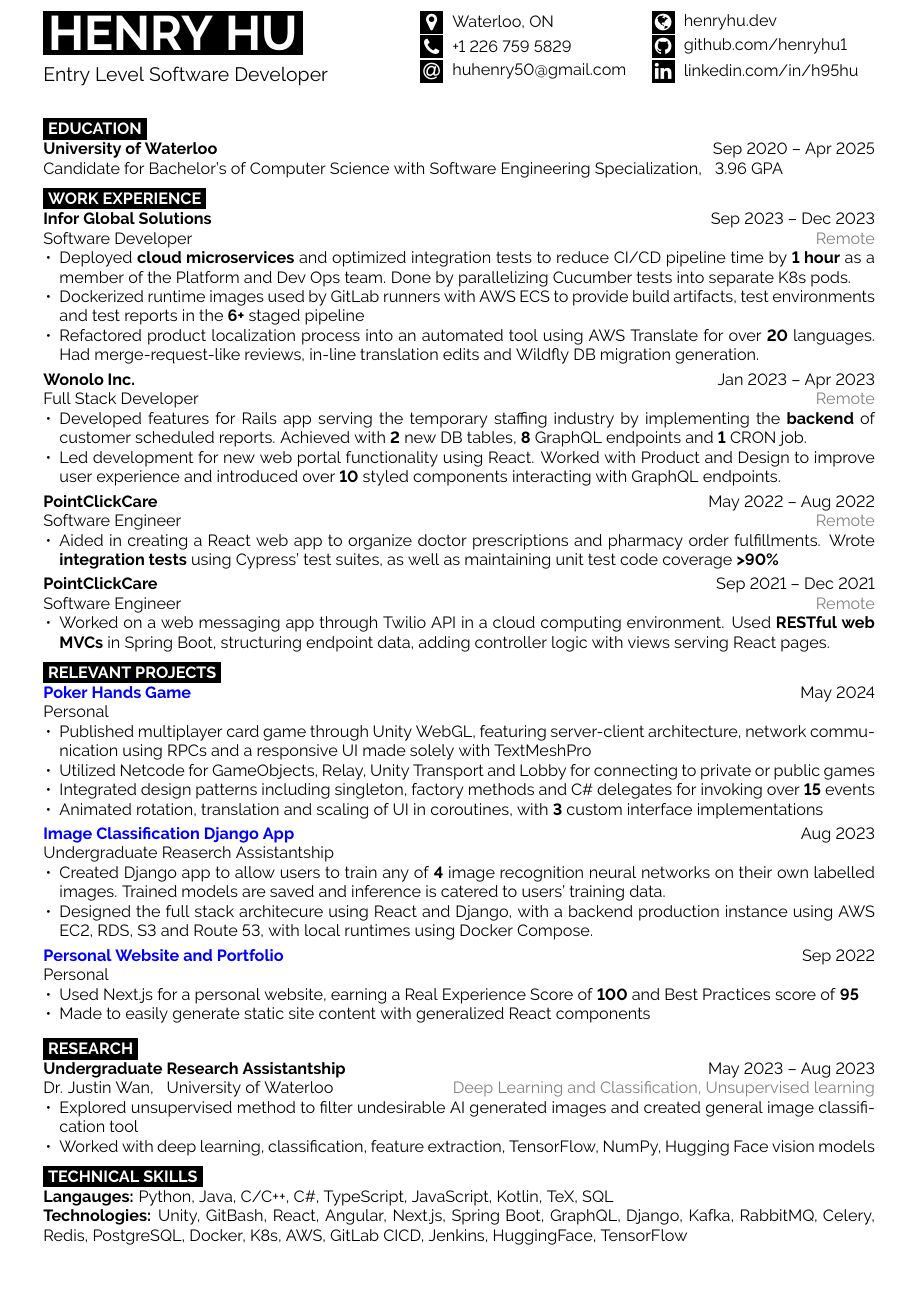
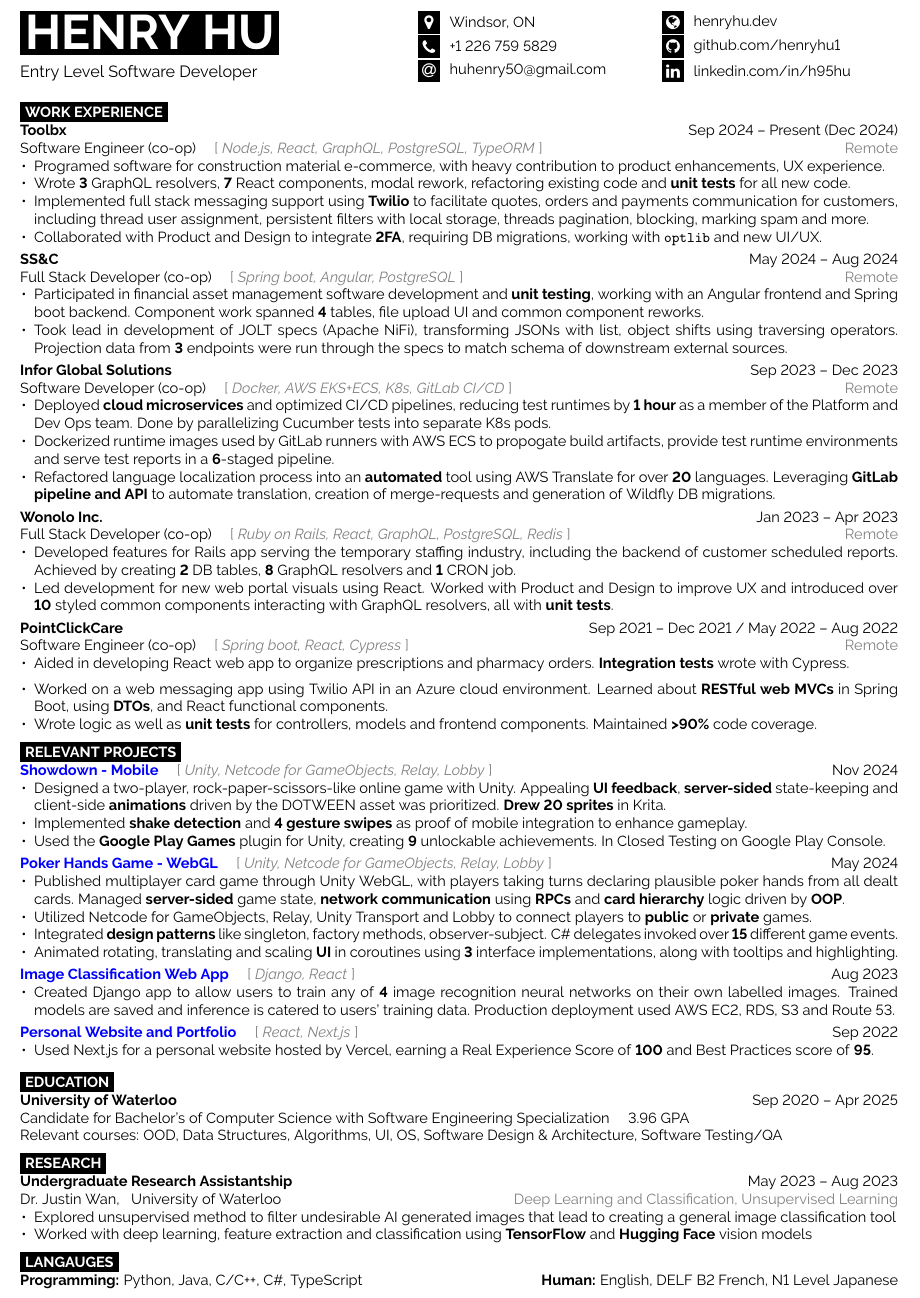
Before and after one commit to henryhu1/my-resume, a LaTeX document (External/main.tex, which reads External/developercv.cls): part of the page, cut so that both start at the same text. Compiled offline with pdfLaTeX.

Commit message:
update external resume

```diff
--- a/External/developercv.cls
+++ b/External/developercv.cls
@@ -50,10 +50,10 @@
 
 \geometry{
 	paper=a4paper, % Paper size, change to letterpaper for US letter size
-	top=1.5cm, % Top margin
-	bottom=1.5cm, % Bottom margin
-	left=1.5cm, % Left margin
-	right=1.5cm, % Right margin
+	top=1cm, % Top margin
+	bottom=1cm, % Bottom margin
+	left=1cm, % Left margin
+	right=1cm, % Right margin
 	headheight=0.75cm, % Header height
 	footskip=1cm, % Space from the bottom margin to the baseline of the footer
 	headsep=0.5cm, % Space from the top margin to the baseline of the header
--- a/External/main.tex
+++ b/External/main.tex
@@ -20,10 +20,10 @@
 %	PACKAGES AND OTHER DOCUMENT CONFIGURATIONS
 %----------------------------------------------------------------------------------------
 
-\documentclass[10pt]{developercv} % Default font size, values from 8-12pt are recommended
+\documentclass[9pt]{developercv} % Default font size, values from 8-12pt are recommended
 \usepackage{xcolor}
 \usepackage{enumitem}
-\setlist{leftmargin=3.5mm}
+\setlist{leftmargin=3mm}
 \usepackage{tikz}
 \usetikzlibrary{positioning}
 \newcommand\spaceyBubbles[1] {%
@@ -59,7 +59,7 @@
 
 	% The first parameter is the FontAwesome icon name, the second is the box size and the third is the text
 	% Other icons can be found by referring to fontawesome.pdf (supplied with the template) and using the word after \fa in the command for the icon you want
-	\icon{MapMarker}{8}{Waterloo, ON}\\
+	\icon{MapMarker}{8}{Windsor, ON}\\
 	\icon{Phone}{8}{+1 226 759 5829}\\
 	\href{mailto:huhenry50@gmail.com}{\icon{At}{8}{{huhenry50@gmail.com}}}\\
 \end{minipage}
@@ -73,7 +73,7 @@
 	\href{https://www.linkedin.com/in/h95hu/}{\icon{Linkedin}{8}{{linkedin.com/in/h95hu}}}\\
 \end{minipage}
 
-\vspace{0.3cm}
+\vspace{0.01cm}
 
 %----------------------------------------------------------------------------------------
 %	INTRODUCTION, SKILLS AND TECHNOLOGIES
@@ -94,18 +94,6 @@
 % \end{minipage}
 
 %----------------------------------------------------------------------------------------
-%	EDUCATION
-%----------------------------------------------------------------------------------------
-
-\cvsect{Education}
-
-\begin{minipage}[t]{\textwidth}
-	\vspace{-\baselineskip}
-	\textbf{University of Waterloo} \hfill Sep 2020 -- Apr 2025 \\
-	Candidate for Bachelor's of Computer Science with Software Engineering Specialization, \; 3.96 GPA
-\end{minipage}
-
-%----------------------------------------------------------------------------------------
 %	EXPERIENCE
 %----------------------------------------------------------------------------------------
 
@@ -114,45 +102,67 @@
 \begin{minipage}[t]{\textwidth}
 	\vspace{-\baselineskip}
 
+	\textbf{Toolbx} \hfill Sep 2024 -- Present (Dec 2024) \\
+	Software Engineer (co-op) \quad \textcolor{gray}{[\;\textit{Node.js, React, GraphQL, PostgreSQL, TypeORM}\;]} \hfill \textcolor{gray}{Remote}
+	\begin{itemize}[noitemsep,topsep=0pt]
+		\item Programed software for construction material e-commerce,
+		with heavy contribution to product enhancements, UX experience.
+		\item Wrote \textbf{3} GraphQL resolvers, \textbf{7} React components, modal rework, refactoring existing code and \textbf{unit tests} for all new code.
+		\item Implemented full stack messaging support using \textbf{Twilio} to facilitate quotes, orders and payments communication for customers,
+		including thread user assignment, persistent filters with local storage,
+		threads pagination, blocking, marking spam and more.
+		\item Collaborated with Product and Design to integrate \textbf{2FA}, requiring DB migrations, working with \texttt{optlib} and new UI/UX.
+	\end{itemize}
+	\vspace{0.3em}
+
+	\textbf{SS\&C} \hfill May 2024 -- Aug 2024 \\
+	Full Stack Developer (co-op) \quad \textcolor{gray}{[\;\textit{Spring boot, Angular, PostgreSQL}\;]} \hfill \textcolor{gray}{Remote}
+	\begin{itemize}[noitemsep,topsep=0pt]
+		\item Participated in financial asset management software development and \textbf{unit testing}, working with an Angular frontend and Spring boot backend.
+		Component work spanned \textbf{4} tables, file upload UI and common component reworks.
+		\item Took lead in development of JOLT specs (Apache NiFi), transforming JSONs with list, object shifts using traversing operators.
+		Projection data from \textbf{3} endpoints were run through the specs to match schema of downstream external sources.
+	\end{itemize}
+	\vspace{0.3em}
+
 	\textbf{Infor Global Solutions} \hfill Sep 2023 -- Dec 2023 \\
-	Software Developer \hfill \textcolor{gray}{Remote}
+	Software Developer (co-op) \quad \textcolor{gray}{[\;\textit{Docker, AWS EKS+ECS, K8s, GitLab CI/CD}\;]} \hfill \textcolor{gray}{Remote}
 	\begin{itemize}[noitemsep,topsep=0pt]
-		\item Deployed \textbf{cloud microservices} and optimized integration tests to
-		reduce CI/CD pipeline time by \textbf{1 hour} as a member of the Platform and Dev Ops team.
+		\item Deployed \textbf{cloud microservices} and optimized CI/CD pipelines,
+		reducing test runtimes by \textbf{1 hour} as a member of the Platform and Dev Ops team.
 		Done by parallelizing Cucumber tests into separate K8s pods.
-		\item Dockerized runtime images used by GitLab runners with AWS ECS to provide build artifacts, test
-		environments and test reports in the \textbf{6+} staged pipeline
-		\item Refactored product localization process into an automated tool using
-		AWS Translate for over \textbf{20} languages. Had merge-request-like reviews,
-		in-line translation edits and Wildfly DB migration generation.
+		\item Dockerized runtime images used by GitLab runners with AWS ECS to propogate build artifacts, provide test runtime
+		environments and serve test reports in a \textbf{6}-staged pipeline.
+		\item Refactored language localization process into an \textbf{automated} tool using
+		AWS Translate for over \textbf{20} languages. Leveraging \textbf{GitLab pipeline and API}
+		to automate translation, creation of merge-requests and generation of Wildfly DB migrations.
 	\end{itemize}
 	\vspace{0.3em}
 
 	\textbf{Wonolo Inc.} \hfill Jan 2023 -- Apr 2023 \\
-	Full Stack Developer \hfill \textcolor{gray}{Remote}
+	Full Stack Developer (co-op) \quad \textcolor{gray}{[\;\textit{Ruby on Rails, React, GraphQL, PostgreSQL, Redis}\;]} \hfill \textcolor{gray}{Remote}
 	\begin{itemize}[noitemsep,topsep=0pt]
-				%\textit{\textcolor[gray]{0.5}{An American startup company providing software for the temporary staffing industry, empowering workers to work flexibly and employers to find reliable employees}}\\
-		\item Developed features for Rails app serving the temporary staffing industry by implementing the
-		\textbf{backend} of customer scheduled reports. Achieved with \textbf{2} new DB tables, \textbf{8} GraphQL endpoints and \textbf{1} CRON job.
-		\item Led development for new web portal functionality using React. Worked with Product and Design to improve user
-		experience and introduced over \textbf{10} styled components interacting with GraphQL endpoints.
+		\item Developed features for Rails app serving the temporary staffing industry, including the
+		backend of customer scheduled reports. Achieved by creating \textbf{2} DB tables, \textbf{8} GraphQL resolvers and \textbf{1} CRON job.
+		\item Led development for new web portal visuals using React. Worked with Product and Design to improve UX and introduced over \textbf{10} styled common components interacting with GraphQL resolvers, all with \textbf{unit tests}.
 	\end{itemize}
 	\vspace{0.3em}
 
-	\textbf{PointClickCare} \hfill May 2022 -- Aug 2022\\
-	Software Engineer \hfill \textcolor{gray}{Remote}
+	\textbf{PointClickCare} \hfill Sep 2021 -- Dec 2021 / May 2022 -- Aug 2022 \\
+	Software Engineer (co-op) \quad \textcolor{gray}{[\;\textit{Spring boot, React, Cypress}\;]} \hfill \textcolor{gray}{Remote}
 	\begin{itemize}[noitemsep,topsep=0pt]
-		\item Aided in creating a React web app to organize doctor prescriptions and pharmacy order fulfillments.
-		Wrote \textbf{integration tests} using Cypress' test suites, as well as maintaining unit test code coverage \textbf{>90\%}
+		\item Aided in developing React web app to organize prescriptions and pharmacy orders.
+		\textbf{Integration tests} wrote with Cypress.
 	\end{itemize}
 	\vspace{0.3em}
 
-	\textbf{PointClickCare} \hfill Sep 2021 -- Dec 2021 \\
-	Software Engineer \hfill \textcolor{gray}{Remote}
+	% \textbf{PointClickCare} \hfill \\
+	% Software Engineer (co-op) \quad \textcolor{gray}{[\;\textit{Spring boot, React}\;]} \hfill \textcolor{gray}{Remote}
 	\begin{itemize}[noitemsep,topsep=0pt]
-		\item Worked on a web messaging app through Twilio API in a cloud computing environment.
-		Used \textbf{RESTful web MVCs} in Spring Boot, structuring endpoint data,
-		adding controller logic with views serving React pages.
+		\item Worked on a web messaging app using Twilio API in an Azure cloud environment.
+		Learned about \textbf{RESTful web MVCs} in Spring Boot, using \textbf{DTOs},
+		and React functional components.
+		\item Wrote logic as well as \textbf{unit tests} for controllers, models and frontend components. Maintained \textbf{>90\%} code coverage.
 	\end{itemize}
 \end{minipage}
 
@@ -160,33 +170,42 @@
 
 \begin{minipage}[t]{\textwidth}
 	\vspace{-\baselineskip}
-	\textbf{\href{https://henryhu.dev/pokerbsgame/index.html}{\textcolor{blue}{Poker Hands Game}}} \hfill May 2024 \\
-	Personal
+	\textbf{\href{https://youtube.com/shorts/Q4wsoV7939M}{\textcolor{blue}{Showdown - Mobile}}} \quad \textcolor{gray}{[\;\textit{Unity, Netcode for GameObjects, Relay, Lobby}\;]} \hfill Nov 2024
+	% Personal
 	\begin{itemize}[noitemsep,topsep=0pt]
-		\item Published multiplayer card game through Unity WebGL, featuring server-client architecture,
-		network communication using RPCs and a responsive UI made solely with TextMeshPro
-		\item Utilized Netcode for GameObjects, Relay, Unity Transport and Lobby for connecting to private or public games
-		\item Integrated design patterns including singleton, factory methods and C\# delegates for invoking over \textbf{15} events
-		\item Animated rotation, translation and scaling of UI in coroutines, with \textbf{3} custom interface implementations
+		\item Designed a two-player, rock-paper-scissors-like online game with Unity. Appealing \textbf{UI feedback},
+		\textbf{server-sided} state-keeping and client-side \textbf{animations} driven by the DOTWEEN asset was prioritized.
+		\textbf{Drew 20 sprites} in Krita.
+		\item Implemented \textbf{shake detection} and \textbf{4 gesture swipes} as proof of mobile integration to enhance gameplay.
+		\item Used the \textbf{Google Play Games} plugin for Unity, creating \textbf{9} unlockable achievements. In Closed Testing on Google Play Console.
 	\end{itemize}
 	\vspace{0.3em}
 
-	\textbf{\href{https://uclassify.henryhu.dev}{\textcolor{blue}{Image Classification Django App}}} \hfill Aug 2023\\
-	Undergraduate Reaserch Assistantship
+	\textbf{\href{https://henryhu.dev/pokerbsgame/index.html}{\textcolor{blue}{Poker Hands Game - WebGL}}} \quad \textcolor{gray}{[\;\textit{Unity, Netcode for GameObjects, Relay, Lobby}\;]} \hfill May 2024
+	% Personal
+	\begin{itemize}[noitemsep,topsep=0pt]
+		\item Published multiplayer card game through Unity WebGL, with players taking turns declaring plausible poker hands from all dealt cards. Managed \textbf{server-sided} game state,
+		\textbf{network communication} using \textbf{RPCs} and \textbf{card hierarchy} logic driven by \textbf{OOP}.
+		\item Utilized Netcode for GameObjects, Relay, Unity Transport and Lobby to connect players to \textbf{public} or \textbf{private} games.
+		\item Integrated \textbf{design patterns} like singleton, factory methods, observer-subject. C\# delegates invoked over \textbf{15} different game events.
+		\item Animated rotating, translating and scaling \textbf{UI} in coroutines using \textbf{3} interface implementations, along with tooltips and highlighting.
+	\end{itemize}
+	\vspace{0.3em}
+
+	\textbf{\href{https://uclassify.henryhu.dev}{\textcolor{blue}{Image Classification Web App}}} \quad \textcolor{gray}{[\;\textit{Django, React}\;]} \hfill Aug 2023
+	% Undergraduate Reaserch Assistantship
 	\begin{itemize}[noitemsep,topsep=0pt]
 		\item Created Django app to allow users to train any of \textbf{4} image recognition neural networks on
 		their own labelled images. Trained models are saved and inference is catered to users'
-		training data.
-		\item Designed the full stack architecure using React and Django, with a backend production instance using AWS EC2, RDS, S3 and Route 53,
-		with local runtimes using Docker Compose.
+		training data. Production deployment used AWS EC2, RDS, S3 and Route 53.
 	\end{itemize}
 	\vspace{0.3em}
 
-	\textbf{\href{https://henryhu.dev}{\textcolor{blue}{Personal Website and Portfolio}}} \hfill Sep 2022\\
-	Personal
+	\textbf{\href{https://henryhu.dev}{\textcolor{blue}{Personal Website and Portfolio}}} \quad \textcolor{gray}{[\;\textit{React, Next.js}\;]} \hfill Sep 2022
+	% Personal
 	\begin{itemize}[noitemsep,topsep=0pt]
-		\item Used Next.js for a personal website, earning a Real Experience Score of \textbf{100} and Best Practices score of \textbf{95}
-		\item Made to easily generate static site content with generalized React components
+		\item Used Next.js for a personal website hosted by Vercel, earning a Real Experience Score of \textbf{100} and Best Practices score of \textbf{95}.
+		% \item Made to leverage \textbf{static site generation} with generalized React components so that frequent content updates are easy.
 	\end{itemize}
 	\vspace{0.3em}
 
@@ -215,25 +234,38 @@
 		% 	}
 \end{minipage}
 
+%----------------------------------------------------------------------------------------
+%	EDUCATION
+%----------------------------------------------------------------------------------------
+
+\cvsect{Education}
+
+\begin{minipage}[t]{\textwidth}
+	\vspace{-\baselineskip}
+	\textbf{University of Waterloo} \hfill Sep 2020 -- Apr 2025 \\
+	Candidate for Bachelor's of Computer Science with Software Engineering Specialization \quad 3.96 GPA \\
+	Relevant courses: OOD, Data Structures, Algorithms, UI, OS, Software Design \& Architecture, Software Testing/QA
+\end{minipage}
+
 \cvsect{Research}
 
 \begin{minipage}[t]{\textwidth}
 	\vspace{-\baselineskip}
 	\textbf{Undergraduate Research Assistantship} \hfill May 2023 -- Aug 2023\\
-	Dr. Justin Wan, \; University of Waterloo \hfill \textcolor{gray}{Deep Learning and Classification, Unsupervised learning}
+	Dr. Justin Wan, \; University of Waterloo \hfill \textcolor{gray}{Deep Learning and Classification, Unsupervised Learning}
 	\begin{itemize}[noitemsep,topsep=0pt]
-		\item Explored unsupervised method to filter undesirable AI generated images and created general image classification tool
-		\item Worked with deep learning, classification, feature extraction, TensorFlow, NumPy, Hugging Face vision models
+		\item Explored unsupervised method to filter undesirable AI generated images that lead to creating a general image classification tool
+		\item Worked with deep learning, feature extraction and classification using \textbf{TensorFlow} and \textbf{Hugging Face} vision models
 	\end{itemize}
 \end{minipage}
 
-\cvsect{Technical Skills}
+\cvsect{Langauges}
 
 \begin{minipage}[t]{\textwidth}
 	\vspace{-\baselineskip}
-	\textbf{Langauges:} Python, Java, C/C++, C\#, TypeScript, JavaScript, Kotlin, TeX, SQL\\
-	\textbf{Technologies:} Unity, GitBash, React, Angular, Next.js, Spring Boot, GraphQL, Django, Kafka, RabbitMQ, Celery, Redis,
-	PostgreSQL, Docker, K8s, AWS, GitLab CICD, Jenkins, HuggingFace, TensorFlow
+	\textbf{Programming:} Python, Java, C/C++, C\#, TypeScript
+	\hfill
+	\textbf{Human:} English, DELF B2 French, N1 Level Japanese
 \end{minipage}
 
 
```
Also changed, not shown: External/main.pdf.
